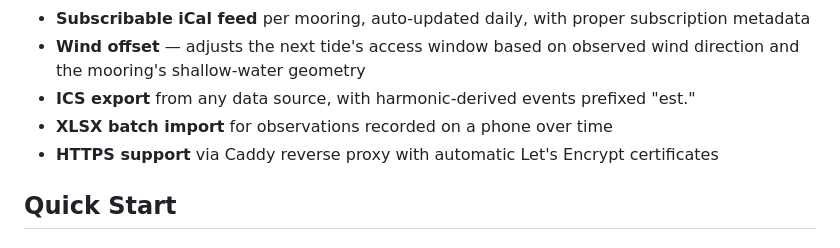
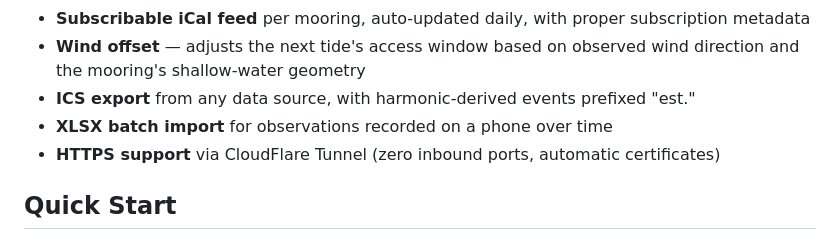
Before and after one commit to Consiliarius/TSCTide, a Markdown page: README.md, the part around the change. Drawn GitHub-style.

Commit message:
fix: update README Https reference from Caddy to Cloudflare

```diff
--- a/README.md
+++ b/README.md
@@ -20,7 +20,7 @@ The tool computes access windows — the periods around each high water when the
 - **Wind offset** — adjusts the next tide's access window based on observed wind direction and the mooring's shallow-water geometry
 - **ICS export** from any data source, with harmonic-derived events prefixed "est."
 - **XLSX batch import** for observations recorded on a phone over time
-- **HTTPS support** via Caddy reverse proxy with automatic Let's Encrypt certificates
+- **HTTPS support** via CloudFlare Tunnel (zero inbound ports, automatic certificates)
 
 ## Quick Start
 
```
